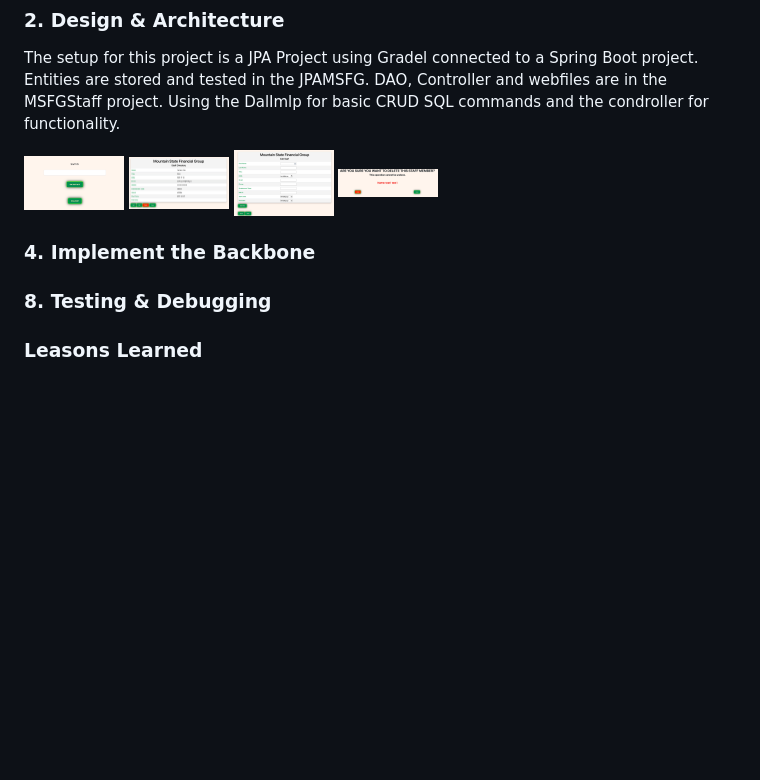
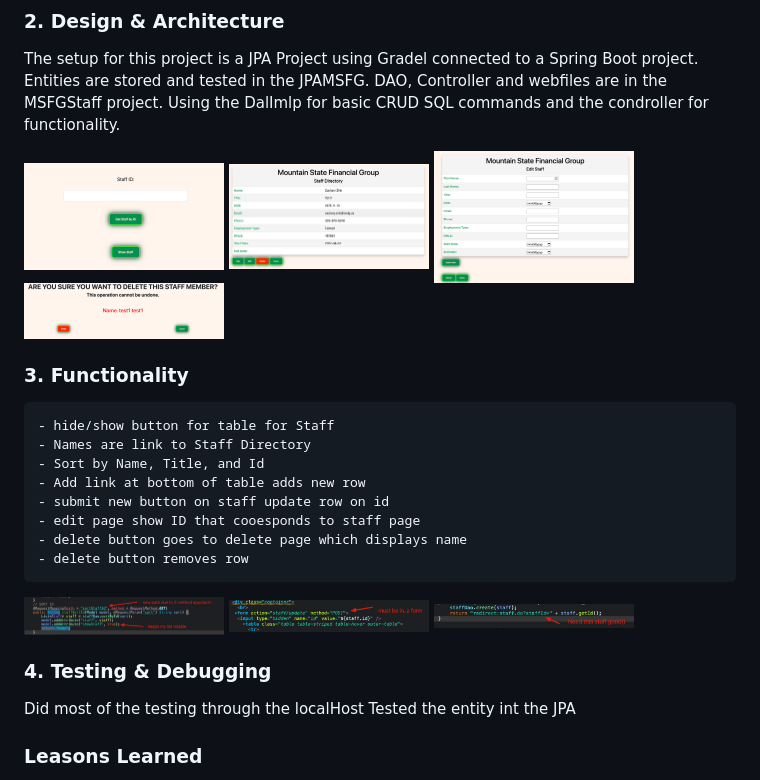
Before and after one commit to vonzink/JPACRUDProject, a Markdown page: README.md, the part around the change printed below. Drawn GitHub-style; pictures changed too: images/item1.jpg (added), images/item2.jpg (added), images/item3.jpg (added); blank space fills up the shorter version.

```diff
--- a/README.md
+++ b/README.md
@@ -198,19 +198,31 @@ Entities are stored and tested in the JPAMSFG.
 DAO, Controller and webfiles are in the MSFGStaff project.
 Using the DalImlp for basic CRUD SQL commands and the condroller for functionality.
 
-<img src="images/home.jpg" alt="home" width="100"/>
-<img src="images/staff.jpg" alt="staff" width="100"/>
-<img src="images/staffform.jpg" alt="staffform" width="100"/>
-<img src="images/delete.jpg" alt="delete" width="100"/>
+<img src="images/home.jpg" alt="home" width="200"/>
+<img src="images/staff.jpg" alt="staff" width="200"/>
+<img src="images/staffform.jpg" alt="staffform" width="200"/>
+<img src="images/delete.jpg" alt="delete" width="200"/>
 
-### 4. Implement the Backbone
+### 3. Functionality
 
+	- hide/show button for table for Staff
+	- Names are link to Staff Directory
+	- Sort by Name, Title, and Id
+	- Add link at bottom of table adds new row
+	- submit new button on staff update row on id
+	- edit page show ID that cooesponds to staff page
+	- delete button goes to delete page which displays name
+	- delete button removes row
 
+<img src="images/item1.jpg" alt="item1" width="200"/>
+<img src="images/item2.jpg" alt="item2" width="200"/>
+<img src="images/item3.jpg" alt="item3" width="200"/>
 
+### 4. Testing & Debugging
 
+Did most of the testing through the localHost
+Tested the entity int the JPA
 
-
-### 8. Testing & Debugging
 
 ### Leasons Learned
 - setup it complex and must be done with accuracy
```
Also changed, not shown: other parts of README.md (+65 -1 lines), 6 other files.
